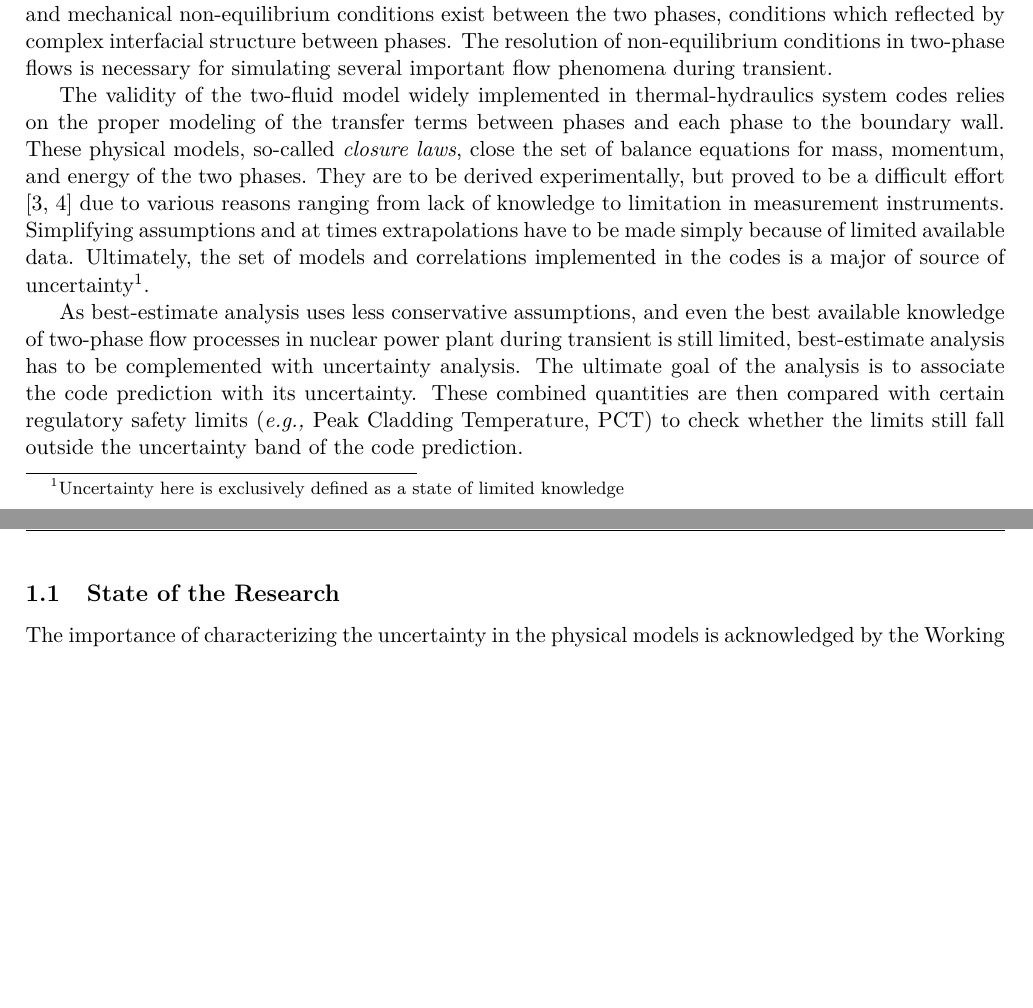
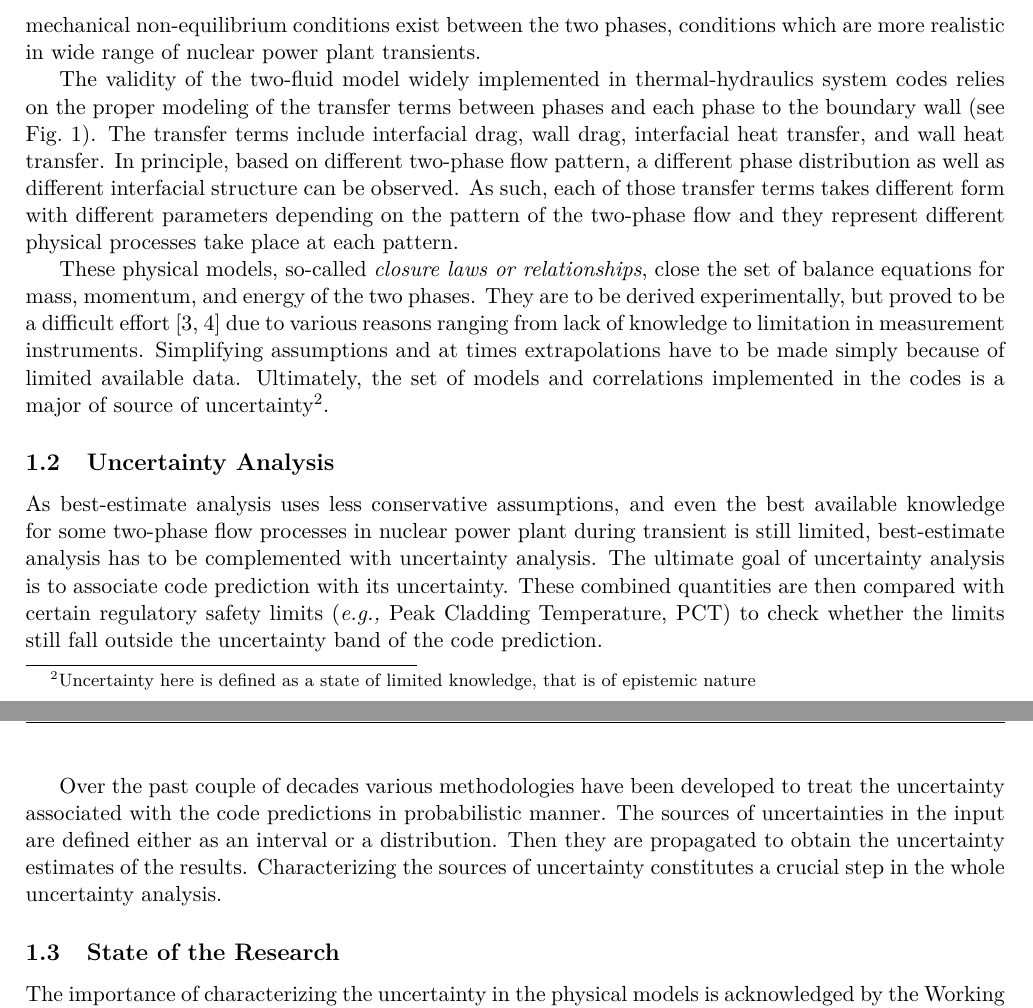
Before and after one commit to damar-wicaksono/researchPlanPhD, a LaTeX document (Plan_de_recherche.tex): two parts of pages 2 and 3 of 17 before the commit and two parts of pages 3 and 4 of 18 after it, joined at a grey line, cut so that both start at the same text, the shorter picture padded with empty space. Compiled offline with pdfLaTeX.

Commit message:
Add "Models and Codes"
This subsection serves to split the discussion about codes and models
and uncertainty analysis. Uncertainty analysis will have dedicated
subsection prior to State of the Research.

```diff
--- a/Plan_de_recherche.tex
+++ b/Plan_de_recherche.tex
@@ -76,23 +97,28 @@ It was developed using the current best knowledge of flow processes expected to
 
 The state-of-the-art model widely implemented in TH system codes to describe the dynamics of fluid flow in nuclear power plant is based on the two-fluid model \cite{Ishii2011}.
 This model separately treats the transport phenomena of the two phases of fluid (gas and liquid) resulting in 6 balance equations (mass, momentum, and energy for each phase).
-The model can capture phenomena where thermal and mechanical non-equilibrium conditions exist between the two phases, conditions which reflected by complex interfacial structure between phases.
-The resolution of non-equilibrium conditions in two-phase flows is necessary for simulating several important flow phenomena during transient.
+The model can capture phenomena where thermal and mechanical non-equilibrium conditions exist between the two phases, conditions which are more realistic in wide range of nuclear power plant transients.
 
-The validity of the two-fluid model widely implemented in thermal-hydraulics system codes relies on the proper modeling of the transfer terms between phases and each phase to the boundary wall.
-These physical models, so-called \emph{closure laws}, close the set of balance equations for mass, momentum, and energy of the two phases.
+The validity of the two-fluid model widely implemented in thermal-hydraulics system codes relies on the proper modeling of the transfer terms between phases and each phase to the boundary wall (see Fig.~\ref{fig:systemCode}).
+The transfer terms include interfacial drag, wall drag, interfacial heat transfer, and wall heat transfer.
+In principle, based on different two-phase flow pattern, a different phase distribution as well as different interfacial structure can be observed.
+As such, each of those transfer terms takes different form with different parameters depending on the pattern of the two-phase flow and they represent different physical processes take place at each pattern.
+
+These physical models, so-called \emph{closure laws or relationships}, close the set of balance equations for mass, momentum, and energy of the two phases.
 They are to be derived experimentally, but proved to be a difficult effort \cite{Nelson1992,Wulff2007} due to various reasons ranging from lack of knowledge to limitation in measurement instruments.
 Simplifying assumptions and at times extrapolations have to be made simply because of limited available data.
-Ultimately, the set of models and correlations implemented in the codes is a major of source of uncertainty\footnote{Uncertainty here is exclusively defined as a state of limited knowledge}.
+Ultimately, the set of models and correlations implemented in the codes is a major of source of uncertainty\footnote{Uncertainty here is defined as a state of limited knowledge, that is of epistemic nature}.
 
-As best-estimate analysis uses less conservative assumptions, and even the best available knowledge of two-phase flow processes in nuclear power plant during transient is still limited, best-estimate analysis has to be complemented with uncertainty analysis.
-The ultimate goal of the analysis is to associate the code prediction with its uncertainty.
+\subsection{Uncertainty Analysis}
+
+As best-estimate analysis uses less conservative assumptions, and even the best available knowledge for some two-phase flow processes in nuclear power plant during transient is still limited, best-estimate analysis has to be complemented with uncertainty analysis.
+The ultimate goal of uncertainty analysis is to associate code prediction with its uncertainty.
 These combined quantities are then compared with certain regulatory safety limits (\textit{e.g.,} Peak Cladding Temperature, PCT) to check whether the limits still fall outside the uncertainty band of the code prediction.
 
-%Over the past couple of decades various methodologies have been developed to treat the uncertainty associated with the code predictions in probabilistic manner.
-%The sources of uncertainties in the input are defined either as an interval or a distribution.
-%Then they are propagated to obtain the uncertainty estimates of the results.
-%Characterizing the sources of uncertainty constitutes a crucial step in the whole uncertainty analysis.
+Over the past couple of decades various methodologies have been developed to treat the uncertainty associated with the code predictions in probabilistic manner.
+The sources of uncertainties in the input are defined either as an interval or a distribution.
+Then they are propagated to obtain the uncertainty estimates of the results.
+Characterizing the sources of uncertainty constitutes a crucial step in the whole uncertainty analysis.
 
 \subsection{State of the Research}
 
```
Also changed, not shown: Plan_de_recherche.pdf, figures/SystemCode.pdf (added), Plan_de_recherche.tex (37 more changed lines).
